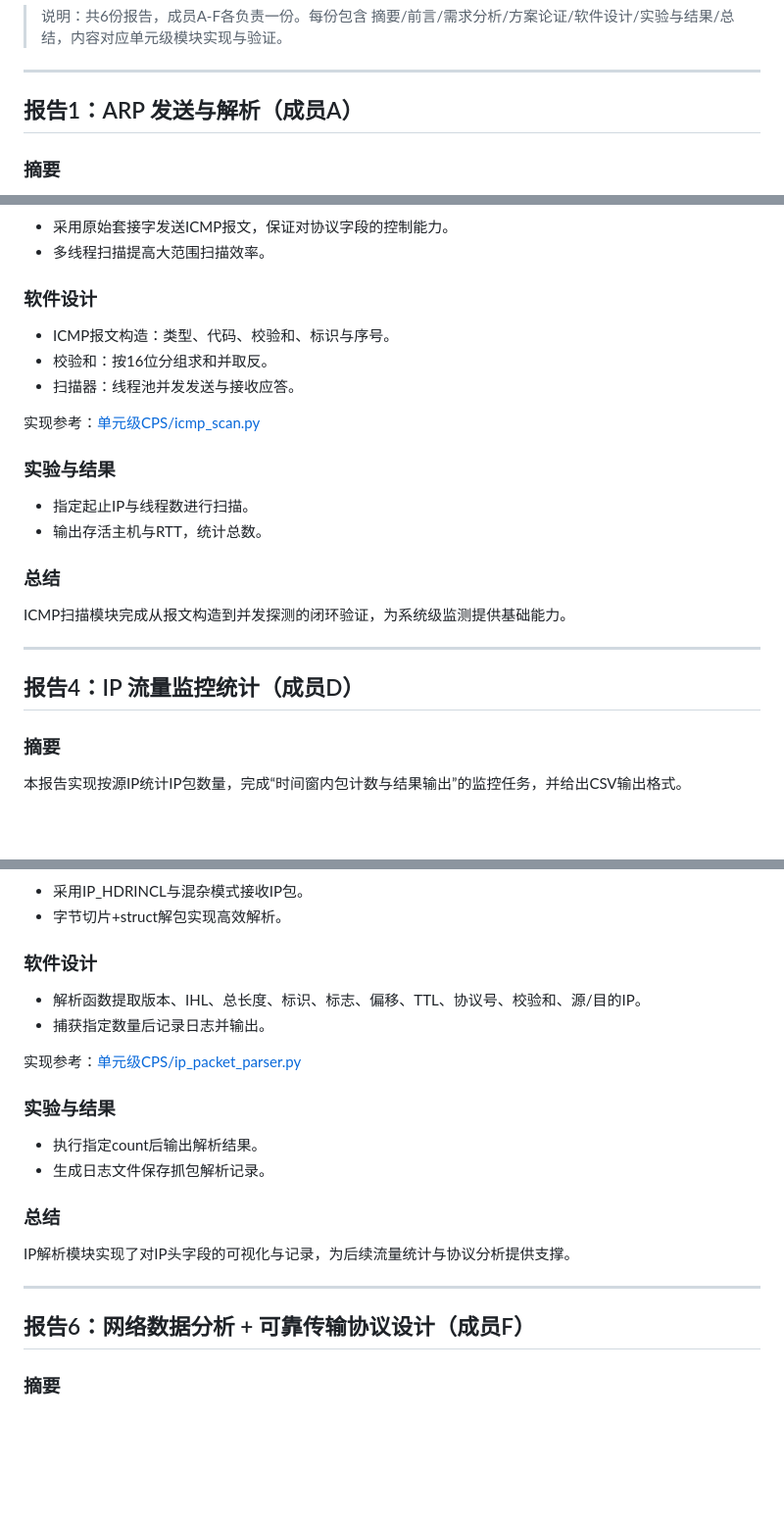
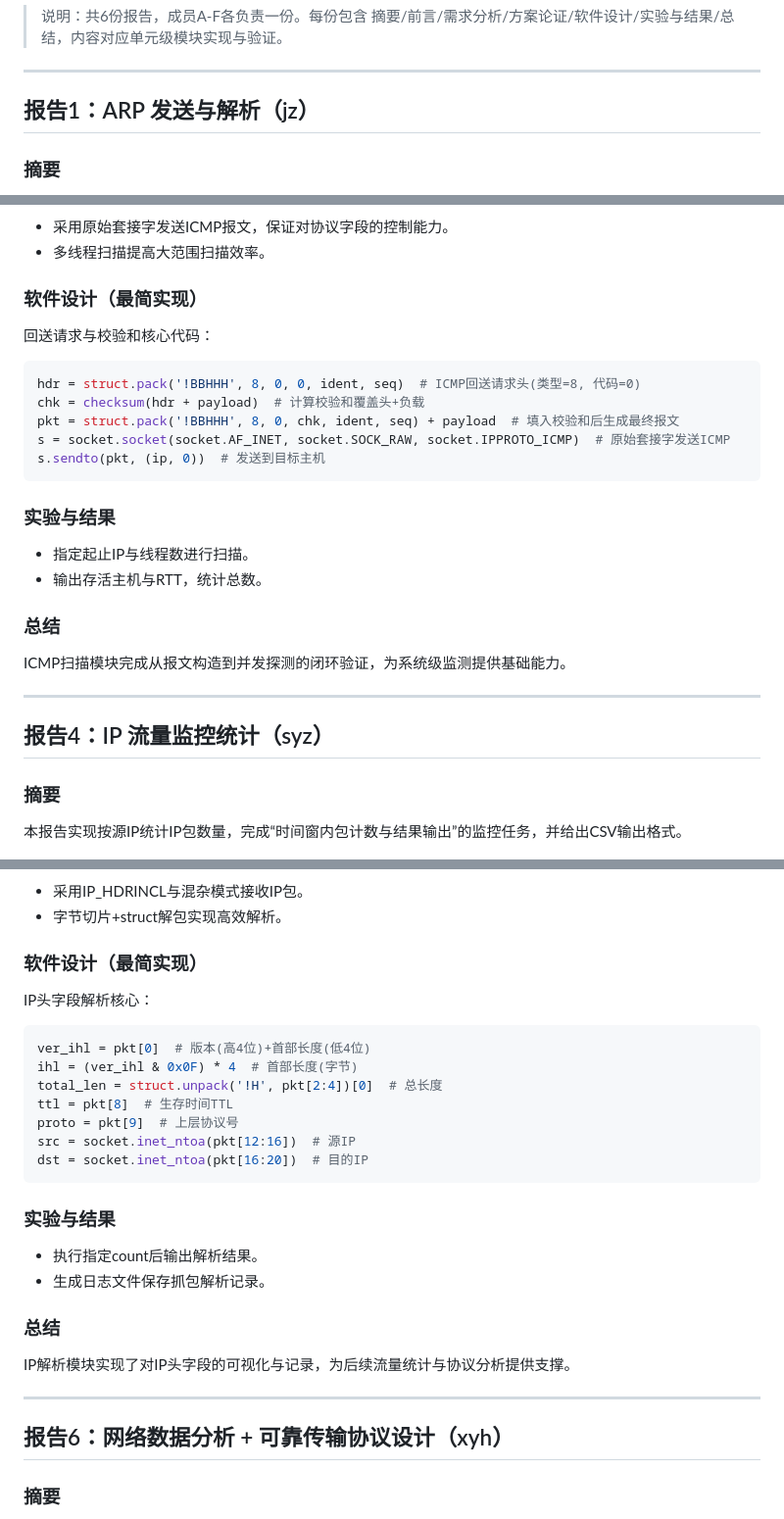
Before and after one commit to beluga7355608/smart-home-cps, a Markdown page: 单元级CPS/六份单元级报告.md, 3 parts joined by grey strips. Shown at 98% size. Rendered like a GitHub page; blank space fills up the shorter version.

````diff
--- a/单元级CPS/六份单元级报告.md
+++ b/单元级CPS/六份单元级报告.md
@@ -4,7 +4,7 @@
 
 ---
 
-## 报告1：ARP 发送与解析（成员A）
+## 报告1：ARP 发送与解析（jz）
 
 ### 摘要
 本报告围绕ARP帧结构的设计、构造与解析展开，给出字节级字段组织方式，并在Windows环境下通过SendARP完成ARP解析验证，实现ARP层数据结构与解析流程的对照。
@@ -88,12 +98,16 @@ ICMP回送机制是常见的活性探测手段。单元级CPS通过实现ICMP扫
 - 采用原始套接字发送ICMP报文，保证对协议字段的控制能力。
 - 多线程扫描提高大范围扫描效率。
 
-### 软件设计
-- ICMP报文构造：类型、代码、校验和、标识与序号。
-- 校验和：按16位分组求和并取反。
-- 扫描器：线程池并发发送与接收应答。
+### 软件设计（最简实现）
+回送请求与校验和核心代码：
 
-实现参考：[单元级CPS/icmp_scan.py](单元级CPS/icmp_scan.py)
+```python
+hdr = struct.pack('!BBHHH', 8, 0, 0, ident, seq)  # ICMP回送请求头(类型=8, 代码=0)
+chk = checksum(hdr + payload)  # 计算校验和覆盖头+负载
+pkt = struct.pack('!BBHHH', 8, 0, chk, ident, seq) + payload  # 填入校验和后生成最终报文
+s = socket.socket(socket.AF_INET, socket.SOCK_RAW, socket.IPPROTO_ICMP)  # 原始套接字发送ICMP
+s.sendto(pkt, (ip, 0))  # 发送到目标主机
+```
 
 ### 实验与结果
 - 指定起止IP与线程数进行扫描。
@@ -104,7 +118,7 @@ ICMP扫描模块完成从报文构造到并发探测的闭环验证，为系统
 
 ---
 
-## 报告4：IP 流量监控统计（成员D）
+## 报告4：IP 流量监控统计（syz）
 
 ### 摘要
 本报告实现按源IP统计IP包数量，完成“时间窗内包计数与结果输出”的监控任务，并给出CSV输出格式。
@@ -154,11 +175,18 @@ IP头解析是理解网络通信的基础能力。单元级CPS通过抓包与解
 - 采用IP_HDRINCL与混杂模式接收IP包。
 - 字节切片+struct解包实现高效解析。
 
-### 软件设计
-- 解析函数提取版本、IHL、总长度、标识、标志、偏移、TTL、协议号、校验和、源/目的IP。
-- 捕获指定数量后记录日志并输出。
+### 软件设计（最简实现）
+IP头字段解析核心：
 
-实现参考：[单元级CPS/ip_packet_parser.py](单元级CPS/ip_packet_parser.py)
+```python
+ver_ihl = pkt[0]  # 版本(高4位)+首部长度(低4位)
+ihl = (ver_ihl & 0x0F) * 4  # 首部长度(字节)
+total_len = struct.unpack('!H', pkt[2:4])[0]  # 总长度
+ttl = pkt[8]  # 生存时间TTL
+proto = pkt[9]  # 上层协议号
+src = socket.inet_ntoa(pkt[12:16])  # 源IP
+dst = socket.inet_ntoa(pkt[16:20])  # 目的IP
+```
 
 ### 实验与结果
 - 执行指定count后输出解析结果。
@@ -169,7 +197,7 @@ IP解析模块实现了对IP头字段的可视化与记录，为后续流量统
 
 ---
 
-## 报告6：网络数据分析 + 可靠传输协议设计（成员F）
+## 报告6：网络数据分析 + 可靠传输协议设计（xyh）
 
 ### 摘要
 本报告合并完成TCP流分析与基于UDP的有序传输协议设计：前者分析TCP序号、确认号、控制位与窗口变化；后者实现简单ACK与重传机制保证有序传输。
````
Also changed, not shown: other parts of 单元级CPS/六份单元级报告.md (+48 -22 lines).
